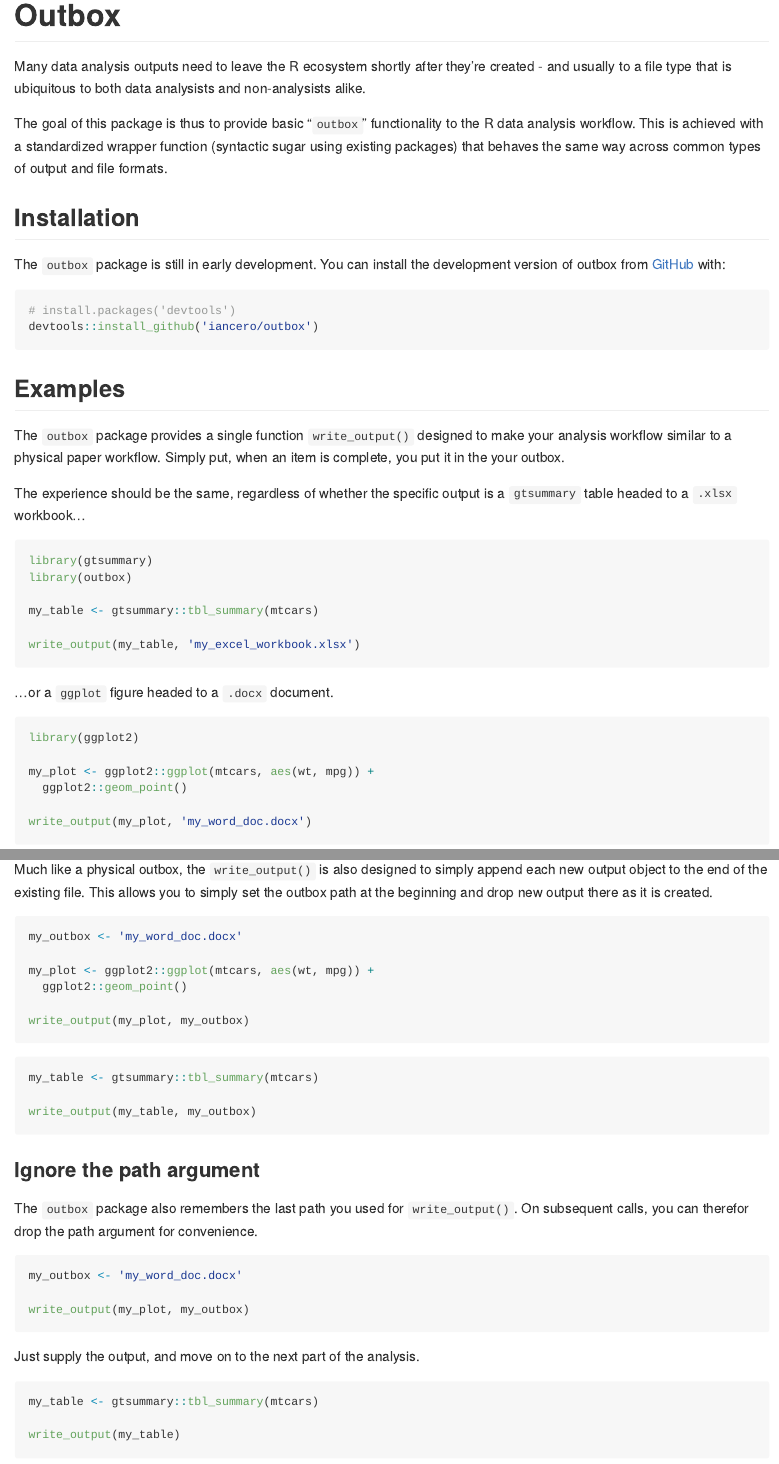
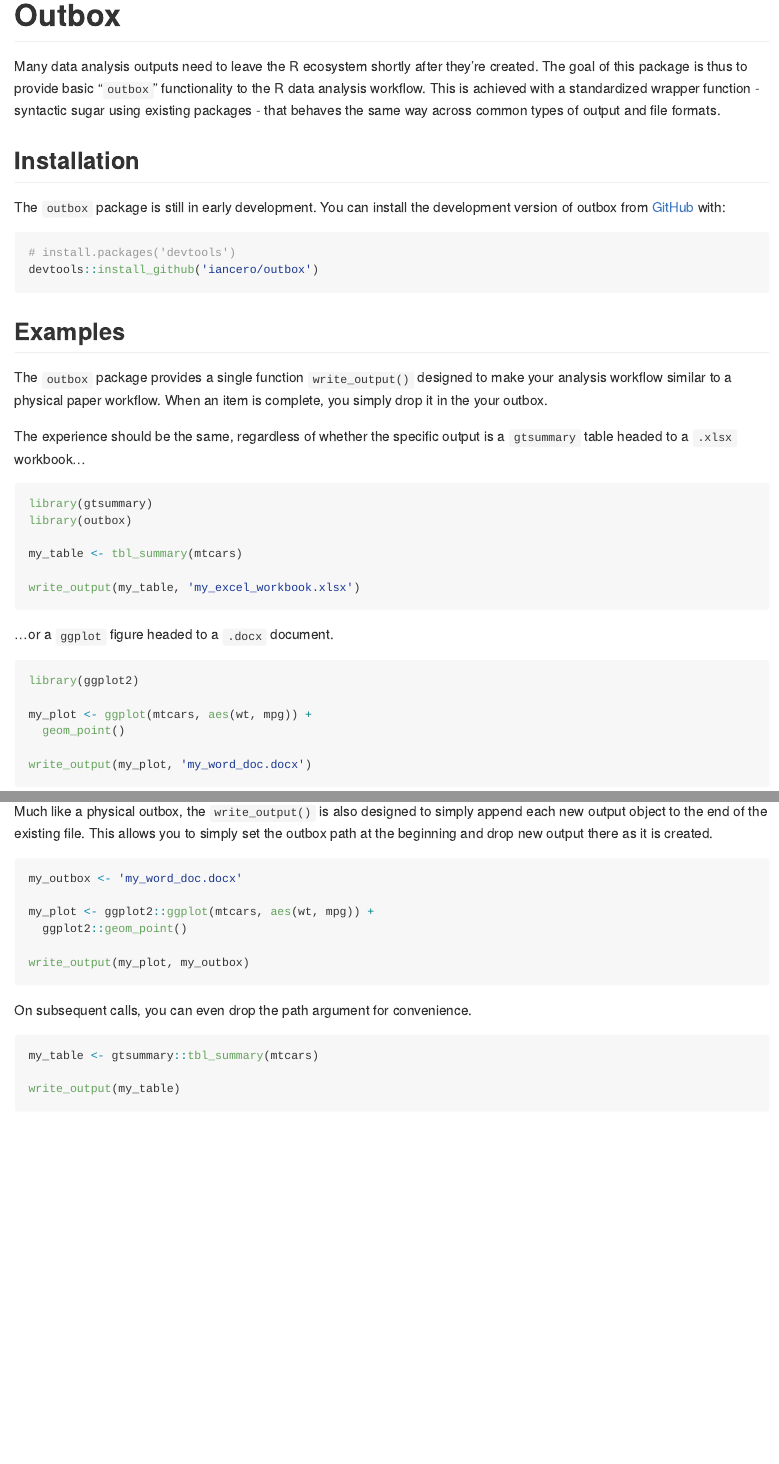
Before and after one commit to iancero/outbox, an R Markdown document (README.Rmd): the page in a window 1100 px wide, from its top, and a second part further down, joined at a grey line. The pictures show the output file README.md that the author committed with the source, drawn offline in the style of GitHub; badge pictures from the web are left out.

Commit message:
collapse several examples

````diff
--- a/README.Rmd
+++ b/README.Rmd
@@ -19,9 +19,7 @@ knitr::opts_chunk$set(
 [![Lifecycle: experimental](https://img.shields.io/badge/lifecycle-experimental-orange.svg)](https://lifecycle.r-lib.org/articles/stages.html#experimental)
 <!-- badges: end -->
 
-Many data analysis outputs need to leave the R ecosystem shortly after they're created - and usually to a file type that is ubiquitous to both data analysists and non-analysists alike.
-
-The goal of this package is thus to provide basic "`outbox`" functionality to the R data analysis workflow. This is achieved with a standardized wrapper function (syntactic sugar using existing packages) that behaves the same way across common types of output and file formats.
+Many data analysis outputs need to leave the R ecosystem shortly after they're created. The goal of this package is thus to provide basic "`outbox`" functionality to the R data analysis workflow. This is achieved with a standardized wrapper function - syntactic sugar using existing packages - that behaves the same way across common types of output and file formats.
 
 ## Installation
 
@@ -34,7 +32,7 @@ devtools::install_github('iancero/outbox')
 
 ## Examples
 
-The `outbox` package provides a single function `write_output()` designed to make your analysis workflow similar to a physical paper workflow. Simply put, when an item is complete, you put it in the your outbox.
+The `outbox` package provides a single function `write_output()` designed to make your analysis workflow similar to a physical paper workflow. When an item is complete, you simply drop it in the your outbox.
 
 The experience should be the same, regardless of whether the specific output is a `gtsummary` table headed to a `.xlsx` workbook...
 
@@ -42,7 +40,7 @@ The experience should be the same, regardless of whether the specific output is
 library(gtsummary)
 library(outbox)
 
-my_table <- gtsummary::tbl_summary(mtcars)
+my_table <- tbl_summary(mtcars)
 
 write_output(my_table, 'my_excel_workbook.xlsx')
 ```
@@ -52,8 +50,8 @@ write_output(my_table, 'my_excel_workbook.xlsx')
 ```{r}
 library(ggplot2)
 
-my_plot <- ggplot2::ggplot(mtcars, aes(wt, mpg)) +
-  ggplot2::geom_point()
+my_plot <- ggplot(mtcars, aes(wt, mpg)) +
+  geom_point()
 
 write_output(my_plot, 'my_word_doc.docx')
 ```
@@ -71,30 +69,13 @@ my_plot <- ggplot2::ggplot(mtcars, aes(wt, mpg)) +
 write_output(my_plot, my_outbox)
 ```
 
-```{r}
-my_table <- gtsummary::tbl_summary(mtcars)
-
-write_output(my_table, my_outbox)
-```
-
-### Ignore the path argument
-
-The `outbox` package also remembers the last path you used for `write_output()`. On subsequent calls, you can therefor drop the path argument for convenience.
-
-```{r}
-my_outbox <- 'my_word_doc.docx'
-
-write_output(my_plot, my_outbox)
-```
-
-Just supply the output, and move on to the next part of the analysis.
+On subsequent calls, you can even drop the path argument for convenience.
 
 ```{r}
 my_table <- gtsummary::tbl_summary(mtcars)
 
 write_output(my_table)
 ```
-
 
 ### Add labels
 
````
Also changed, not shown: README.md.
